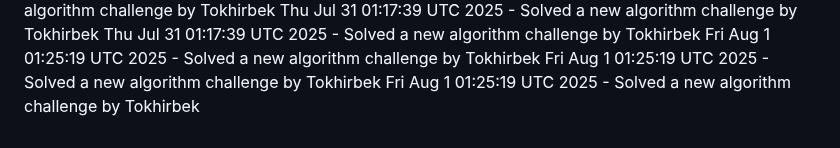
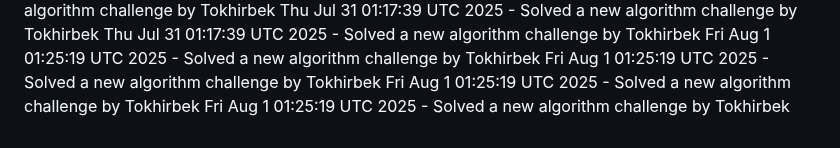
Before and after one commit to Jeymsbond97/OnlineKing-Website, a Markdown page: daily_coding_challenges.md, the part around the change. Rendered like a GitHub page.

Commit message:
Solved a new algorithm challenge by Tokhirbek at 2025-08-01 01:25:19

```diff
--- a/daily_coding_challenges.md
+++ b/daily_coding_challenges.md
@@ -564,3 +564,4 @@ Thu Jul 31 01:17:39 UTC 2025 - Solved a new algorithm challenge by Tokhirbek
 Fri Aug  1 01:25:19 UTC 2025 - Solved a new algorithm challenge by Tokhirbek
 Fri Aug  1 01:25:19 UTC 2025 - Solved a new algorithm challenge by Tokhirbek
 Fri Aug  1 01:25:19 UTC 2025 - Solved a new algorithm challenge by Tokhirbek
+Fri Aug  1 01:25:19 UTC 2025 - Solved a new algorithm challenge by Tokhirbek
```
